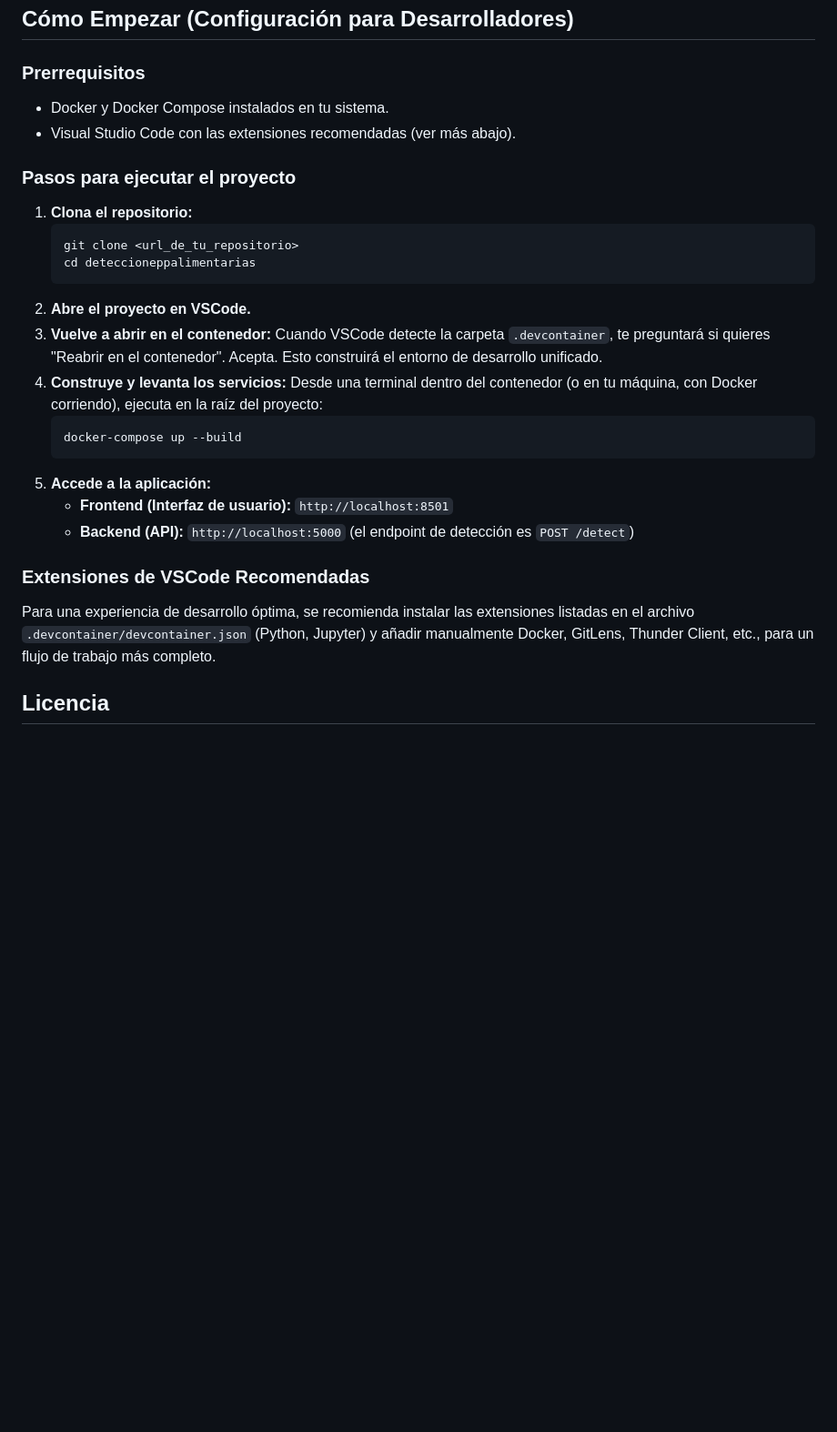
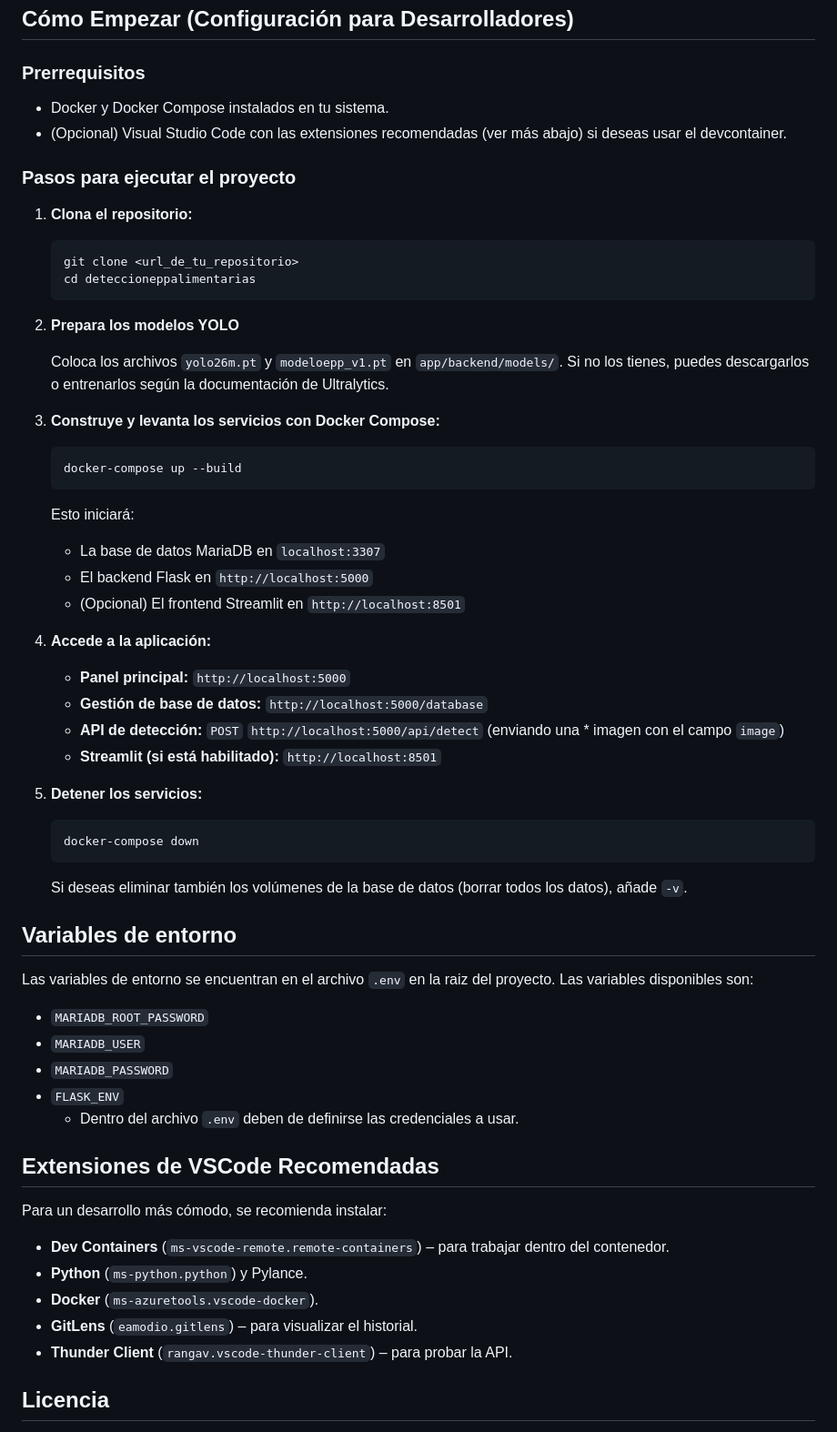
Before and after one commit to JEd210141/deteccion-epp-laboratorios, a Markdown page: README.md, the part around one of its changes. Shown at 91% size. Rendered like a GitHub page; blank space fills up the shorter version.

````diff
--- a/README.md
+++ b/README.md
@@ -52,8 +75,8 @@ El sistema se compone de dos partes principales:
 
 ### Prerrequisitos
 
-*   Docker y Docker Compose instalados en tu sistema.
-*   Visual Studio Code con las extensiones recomendadas (ver más abajo).
+* Docker y Docker Compose instalados en tu sistema.
+* (Opcional) Visual Studio Code con las extensiones recomendadas (ver más abajo) si deseas usar el devcontainer.
 
 ### Pasos para ejecutar el proyecto
 
@@ -62,20 +85,49 @@ El sistema se compone de dos partes principales:
     git clone <url_de_tu_repositorio>
     cd deteccioneppalimentarias
     ```
-2.  **Abre el proyecto en VSCode.**
-3.  **Vuelve a abrir en el contenedor:** Cuando VSCode detecte la carpeta `.devcontainer`, te preguntará si quieres "Reabrir en el contenedor". Acepta. Esto construirá el entorno de desarrollo unificado.
-4.  **Construye y levanta los servicios:**
-    Desde una terminal dentro del contenedor (o en tu máquina, con Docker corriendo), ejecuta en la raíz del proyecto:
+
+2. **Prepara los modelos YOLO**
+
+   Coloca los archivos `yolo26m.pt` y `modeloepp_v1.pt` en `app/backend/models/`. Si no los tienes, puedes descargarlos o entrenarlos según la documentación de Ultralytics.
+
+3. **Construye y levanta los servicios con Docker Compose:**
     ```bash
     docker-compose up --build
     ```
-5.  **Accede a la aplicación:**
-    *   **Frontend (Interfaz de usuario):** `http://localhost:8501`
-    *   **Backend (API):** `http://localhost:5000` (el endpoint de detección es `POST /detect`)
+    Esto iniciará:
+    * La base de datos MariaDB en `localhost:3307`
+    * El backend Flask en `http://localhost:5000`
+    * (Opcional) El frontend Streamlit en `http://localhost:8501`
 
-### Extensiones de VSCode Recomendadas
+4. **Accede a la aplicación:**
+   * **Panel principal:** `http://localhost:5000`
+   * **Gestión de base de datos:** `http://localhost:5000/database`
+   * **API de detección:** `POST` `http://localhost:5000/api/detect` (enviando una * imagen con el campo `image`)
+    * **Streamlit (si está habilitado):** `http://localhost:8501`
 
-Para una experiencia de desarrollo óptima, se recomienda instalar las extensiones listadas en el archivo `.devcontainer/devcontainer.json` (Python, Jupyter) y añadir manualmente Docker, GitLens, Thunder Client, etc., para un flujo de trabajo más completo.
+5. **Detener los servicios:**
+    ```bash
+    docker-compose down
+    ```
+    Si deseas eliminar también los volúmenes de la base de datos (borrar todos los datos), añade `-v`.
+
+## Variables de entorno
+
+Las variables de entorno se encuentran en el archivo `.env` en la raiz del proyecto. Las variables disponibles son:
+* `MARIADB_ROOT_PASSWORD`
+* `MARIADB_USER`
+* `MARIADB_PASSWORD`
+* `FLASK_ENV`
+    * Dentro del archivo `.env` deben de definirse las credenciales a usar.
+
+## Extensiones de VSCode Recomendadas
+
+Para un desarrollo más cómodo, se recomienda instalar:
+* **Dev Containers** (`ms-vscode-remote.remote-containers`) – para trabajar dentro del contenedor.
+* **Python** (`ms-python.python`) y Pylance.
+* **Docker** (`ms-azuretools.vscode-docker`).
+* **GitLens** (`eamodio.gitlens`) – para visualizar el historial.
+* **Thunder Client** (`rangav.vscode-thunder-client`) – para probar la API.
 
 ## Licencia
 
````
Also changed, not shown: other parts of README.md (+48 -25 lines).
